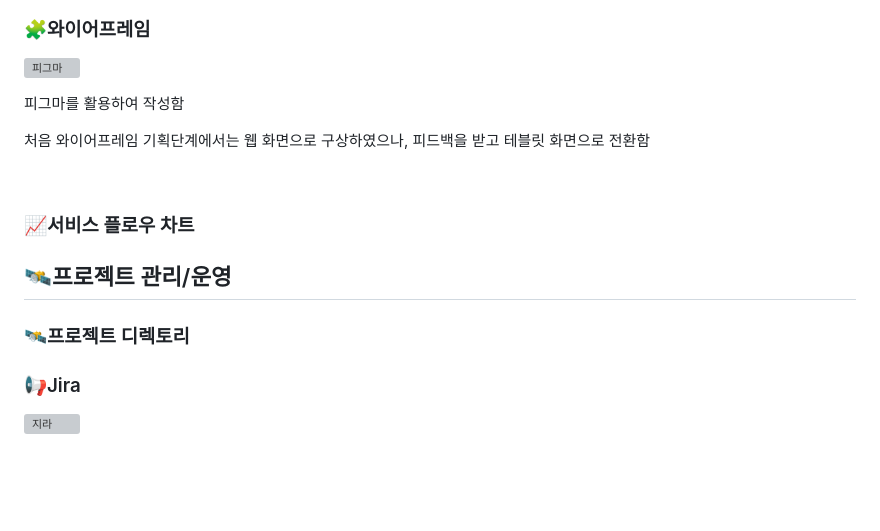
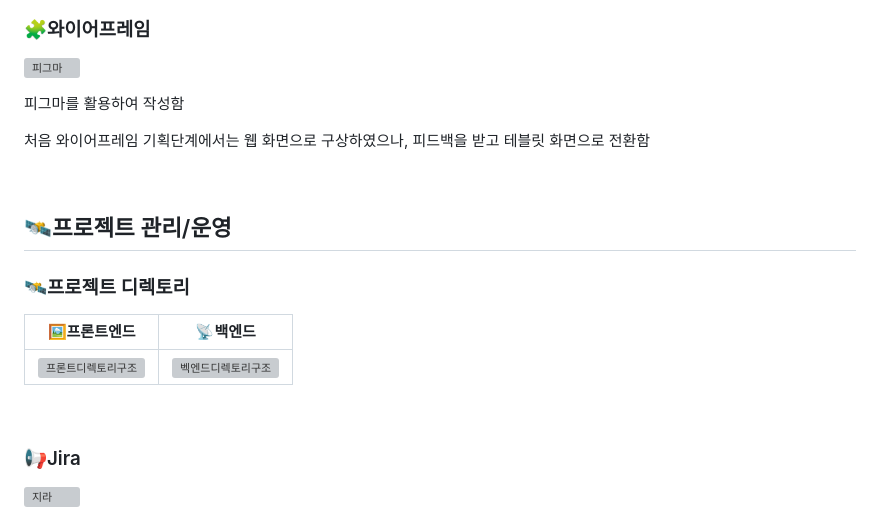
Before and after one commit to Playground-for-Hospital-Children-Chick/Chick, a Markdown page: README.md, the part around the change. GitHub-like rendering; blank space fills up the shorter version; grey boxes are pictures that could not be loaded.

```diff
--- a/README.md
+++ b/README.md
@@ -112,11 +112,13 @@ OpenVidu, AR로 얼굴 바꾸기
 
 <br>
 
-### 📈서비스 플로우 차트
-
 ## 🛰프로젝트 관리/운영
 
 ### 🛰프로젝트 디렉토리
+| 🖼프론트엔드                                                  | 📡백엔드                                                      |
+| ------------------------------------------------------------ | ------------------------------------------------------------ |
+| ![프론트디렉토리구조](/uploads/d0f94b2c4ac0fb303dd1f8d38696de6d/프론트디렉토리구조.png) | ![벡엔드디렉토리구조](/uploads/de09769496e8629179fb9cd5706126c5/벡엔드디렉토리구조.png) |
+<br>
 
 ### 📢Jira
 ![지라](/uploads/41d405c9e4fb9bf302c76dd9b2722482/지라.png)
```
